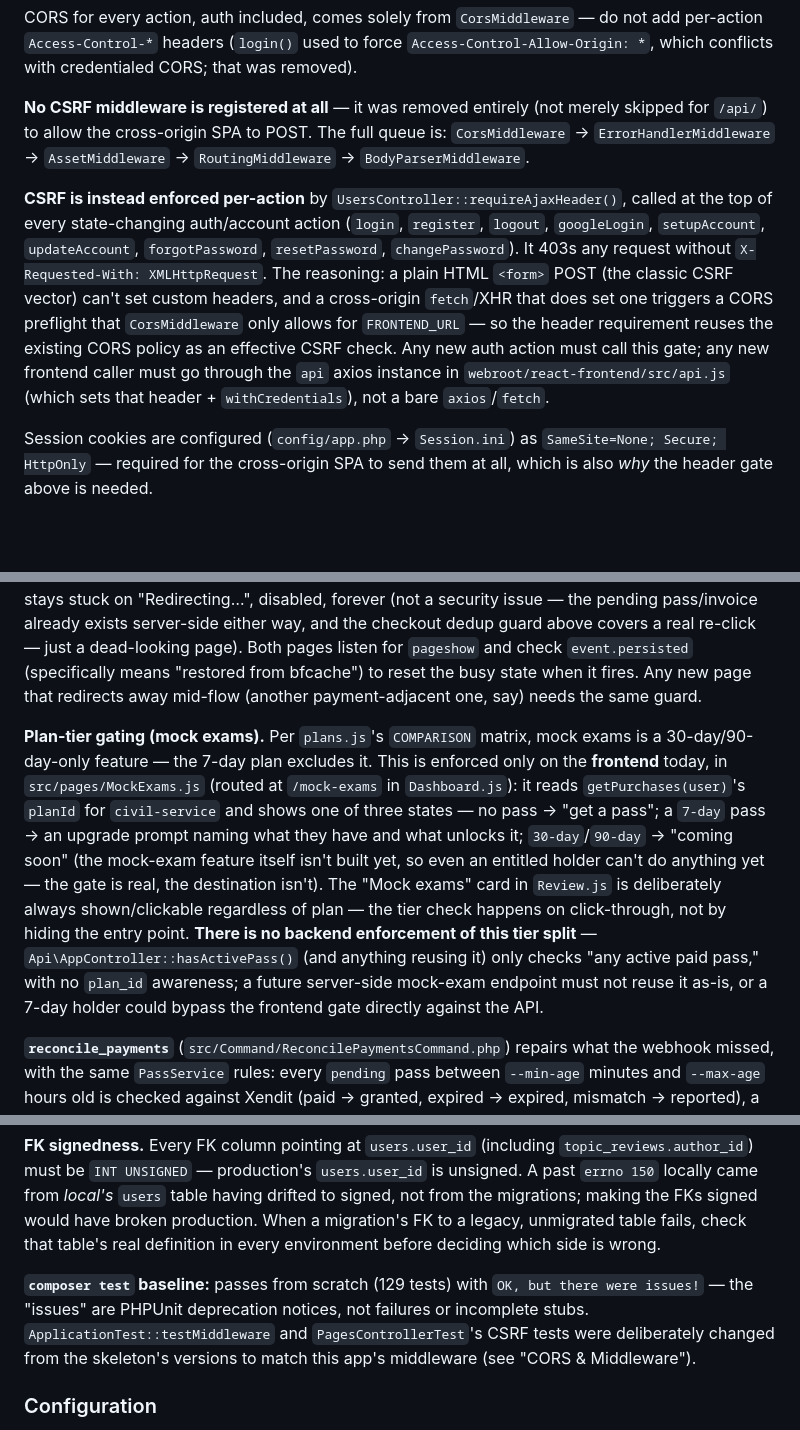
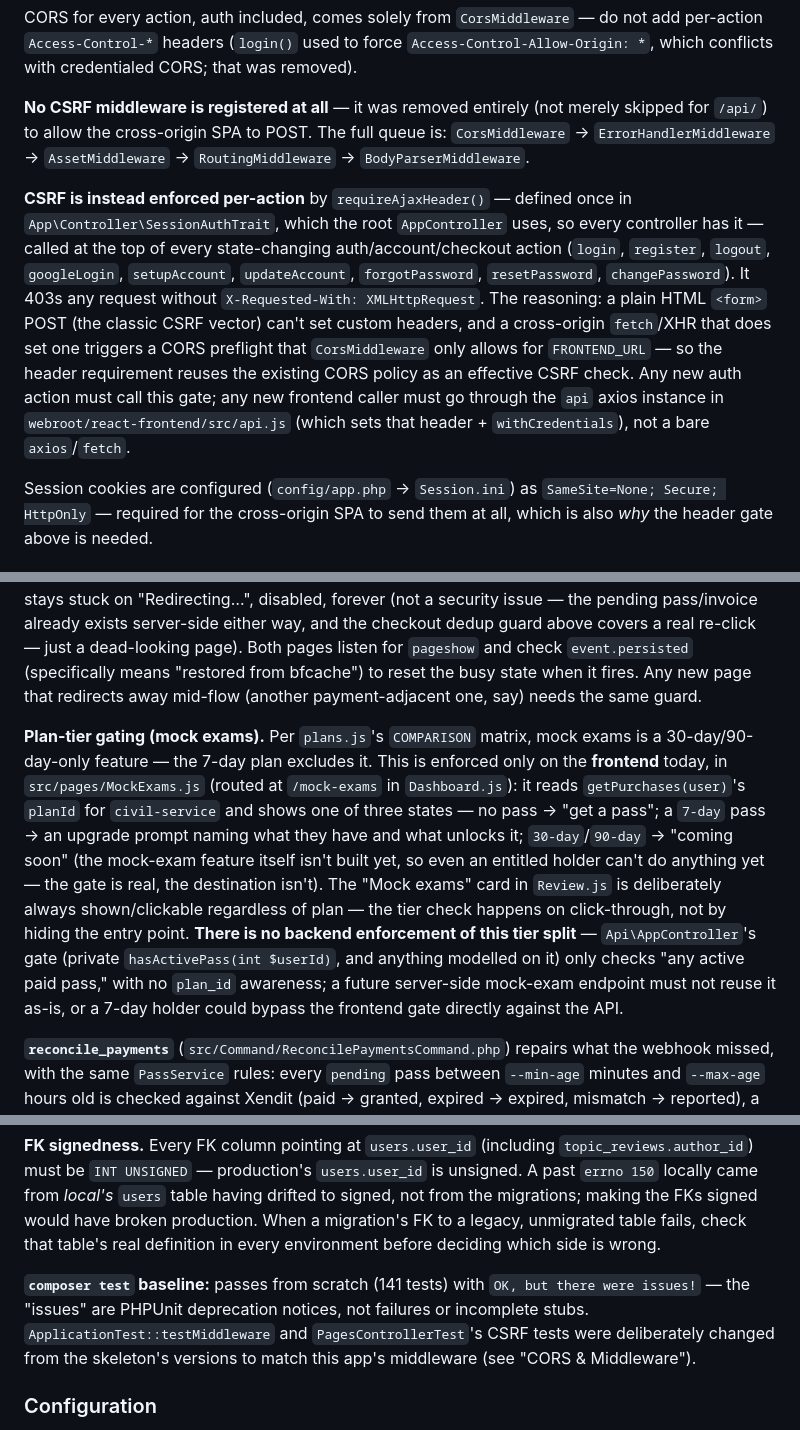
Before and after one commit to alleth/reviewer-app, a Markdown page: CLAUDE.md, 3 parts joined by grey strips. Drawn GitHub-style; blank space fills up the shorter version.

```diff
--- a/CLAUDE.md
+++ b/CLAUDE.md
@@ -114,7 +114,7 @@ CORS for every action, auth included, comes solely from `CorsMiddleware` — do
 
 **No CSRF middleware is registered at all** — it was removed entirely (not merely skipped for `/api/`) to allow the cross-origin SPA to POST. The full queue is: `CorsMiddleware` → `ErrorHandlerMiddleware` → `AssetMiddleware` → `RoutingMiddleware` → `BodyParserMiddleware`.
 
-**CSRF is instead enforced per-action** by `UsersController::requireAjaxHeader()`, called at the top of every state-changing auth/account action (`login`, `register`, `logout`, `googleLogin`, `setupAccount`, `updateAccount`, `forgotPassword`, `resetPassword`, `changePassword`). It 403s any request without `X-Requested-With: XMLHttpRequest`. The reasoning: a plain HTML `<form>` POST (the classic CSRF vector) can't set custom headers, and a cross-origin `fetch`/XHR that does set one triggers a CORS preflight that `CorsMiddleware` only allows for `FRONTEND_URL` — so the header requirement reuses the existing CORS policy as an effective CSRF check. Any new auth action must call this gate; any new frontend caller must go through the `api` axios instance in `webroot/react-frontend/src/api.js` (which sets that header + `withCredentials`), not a bare `axios`/`fetch`.
+**CSRF is instead enforced per-action** by `requireAjaxHeader()` — defined once in `App\Controller\SessionAuthTrait`, which the root `AppController` uses, so every controller has it — called at the top of every state-changing auth/account/checkout action (`login`, `register`, `logout`, `googleLogin`, `setupAccount`, `updateAccount`, `forgotPassword`, `resetPassword`, `changePassword`). It 403s any request without `X-Requested-With: XMLHttpRequest`. The reasoning: a plain HTML `<form>` POST (the classic CSRF vector) can't set custom headers, and a cross-origin `fetch`/XHR that does set one triggers a CORS preflight that `CorsMiddleware` only allows for `FRONTEND_URL` — so the header requirement reuses the existing CORS policy as an effective CSRF check. Any new auth action must call this gate; any new frontend caller must go through the `api` axios instance in `webroot/react-frontend/src/api.js` (which sets that header + `withCredentials`), not a bare `axios`/`fetch`.
 
 Session cookies are configured (`config/app.php` → `Session.ini`) as `SameSite=None; Secure; HttpOnly` — required for the cross-origin SPA to send them at all, which is also *why* the header gate above is needed.
 
@@ -157,7 +159,7 @@ Access passes (7 / 30 / 90 days, per **reviewer** — `civil-service` today) are
 
 **bfcache gotcha on the Buy buttons.** `startCheckout()` redirects via `window.location.assign(invoice_url)`, which doesn't unmount `DashboardPlans.js`/`Pricing.js` — the browser just freezes the page mid-navigation. Hitting Back restores that exact frozen snapshot from the back/forward cache instead of re-running the page, so without a fix the clicked button stays stuck on "Redirecting…", disabled, forever (not a security issue — the pending pass/invoice already exists server-side either way, and the checkout dedup guard above covers a real re-click — just a dead-looking page). Both pages listen for `pageshow` and check `event.persisted` (specifically means "restored from bfcache") to reset the busy state when it fires. Any new page that redirects away mid-flow (another payment-adjacent one, say) needs the same guard.
 
-**Plan-tier gating (mock exams).** Per `plans.js`'s `COMPARISON` matrix, mock exams is a 30-day/90-day-only feature — the 7-day plan excludes it. This is enforced only on the **frontend** today, in `src/pages/MockExams.js` (routed at `/mock-exams` in `Dashboard.js`): it reads `getPurchases(user)`'s `planId` for `civil-service` and shows one of three states — no pass → "get a pass"; a `7-day` pass → an upgrade prompt naming what they have and what unlocks it; `30-day`/`90-day` → "coming soon" (the mock-exam feature itself isn't built yet, so even an entitled holder can't do anything yet — the gate is real, the destination isn't). The "Mock exams" card in `Review.js` is deliberately always shown/clickable regardless of plan — the tier check happens on click-through, not by hiding the entry point. **There is no backend enforcement of this tier split** — `Api\AppController::hasActivePass()` (and anything reusing it) only checks "any active paid pass," with no `plan_id` awareness; a future server-side mock-exam endpoint must not reuse it as-is, or a 7-day holder could bypass the frontend gate directly against the API.
+**Plan-tier gating (mock exams).** Per `plans.js`'s `COMPARISON` matrix, mock exams is a 30-day/90-day-only feature — the 7-day plan excludes it. This is enforced only on the **frontend** today, in `src/pages/MockExams.js` (routed at `/mock-exams` in `Dashboard.js`): it reads `getPurchases(user)`'s `planId` for `civil-service` and shows one of three states — no pass → "get a pass"; a `7-day` pass → an upgrade prompt naming what they have and what unlocks it; `30-day`/`90-day` → "coming soon" (the mock-exam feature itself isn't built yet, so even an entitled holder can't do anything yet — the gate is real, the destination isn't). The "Mock exams" card in `Review.js` is deliberately always shown/clickable regardless of plan — the tier check happens on click-through, not by hiding the entry point. **There is no backend enforcement of this tier split** — `Api\AppController`'s gate (private `hasActivePass(int $userId)`, and anything modelled on it) only checks "any active paid pass," with no `plan_id` awareness; a future server-side mock-exam endpoint must not reuse it as-is, or a 7-day holder could bypass the frontend gate directly against the API.
 
 **`reconcile_payments`** (`src/Command/ReconcilePaymentsCommand.php`) repairs what the webhook missed, with the same `PassService` rules: every `pending` pass between `--min-age` minutes and `--max-age` hours old is checked against Xendit (paid → granted, expired → expired, mismatch → reported), a pending pass Xendit has **no** invoice for is marked `failed` after `--fail-after` hours (checkout died before the invoice existed), and `expired` passes created within `--expired-max-age` hours are re-checked for a late payment (`granted_late`; unpaid ones are only counted as `expired_unpaid` — abandoned checkouts aren't noise). Every write is conditional on the status it read, so it's safe to run repeatedly or alongside the webhook; it exits non-zero on a mismatch, an error, or Xendit being unreachable so a scheduler can alert. **Nothing schedules it yet** — a Railway cron (e.g. every 10 min) is needed before launch.
 
@@ -192,7 +194,7 @@ UPDATE users SET email_verified_at = NOW() WHERE email_verified_at IS NULL;   --
 
 **FK signedness.** Every FK column pointing at `users.user_id` (including `topic_reviews.author_id`) must be `INT UNSIGNED` — production's `users.user_id` is unsigned. A past `errno 150` locally came from *local's* `users` table having drifted to signed, not from the migrations; making the FKs signed would have broken production. When a migration's FK to a legacy, unmigrated table fails, check that table's real definition in every environment before deciding which side is wrong.
 
-**`composer test` baseline:** passes from scratch (129 tests) with `OK, but there were issues!` — the "issues" are PHPUnit deprecation notices, not failures or incomplete stubs. `ApplicationTest::testMiddleware` and `PagesControllerTest`'s CSRF tests were deliberately changed from the skeleton's versions to match this app's middleware (see "CORS & Middleware").
+**`composer test` baseline:** passes from scratch (141 tests) with `OK, but there were issues!` — the "issues" are PHPUnit deprecation notices, not failures or incomplete stubs. `ApplicationTest::testMiddleware` and `PagesControllerTest`'s CSRF tests were deliberately changed from the skeleton's versions to match this app's middleware (see "CORS & Middleware").
 
 ### Configuration
 
```
Also changed, not shown: other parts of CLAUDE.md (+8 -4 lines).
